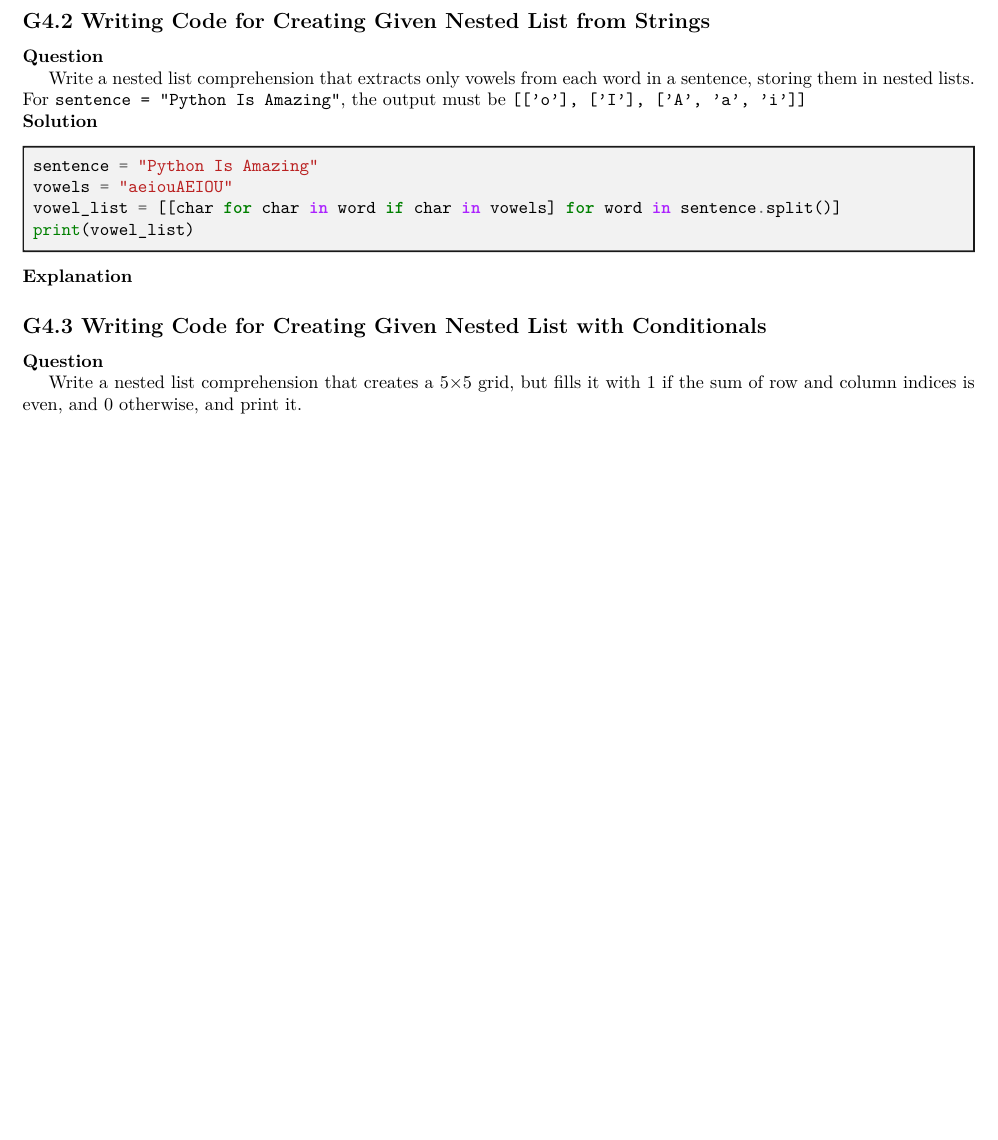
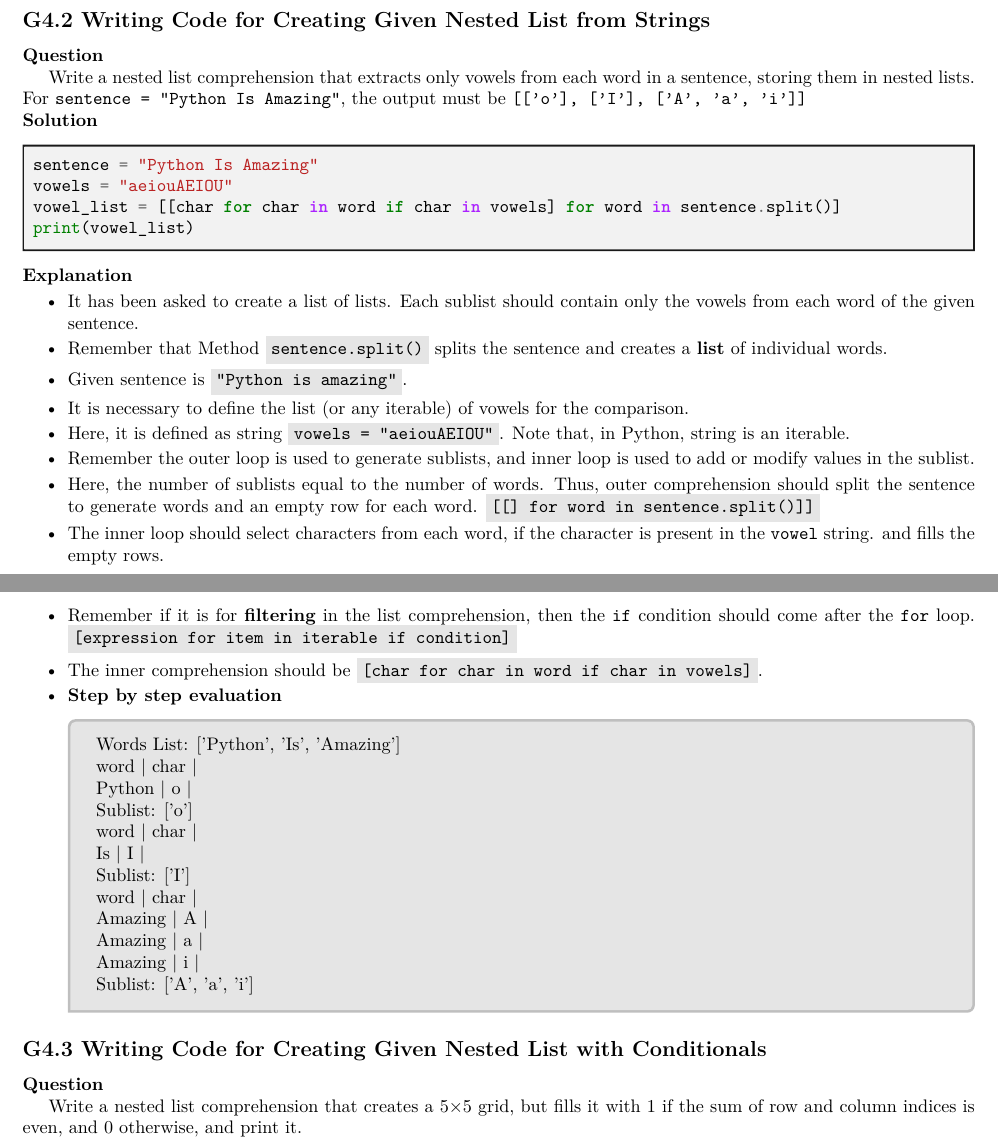
Before and after one commit to Niranjana2307/Latex-trial, a LaTeX problem sheet (assignment.tex): part of page 4 of 4 before the commit and two parts of pages 4 and 5 of 5 after it, the two joined at a grey line, cut so that both start at the same text, the shorter picture padded with empty space. The pictures show the PDF file assignment.pdf that the author committed with the source.

Commit message:
added explanation to the fifth and sixth question

```diff
--- a/assignment.tex
+++ b/assignment.tex
@@ -337,3 +337,4 @@ print(grid)
 
 \noindent\textbf{Explanation}
 
+\begin{itemize}
@@ -339,0 +344 @@ print(grid)
+    \item In general, Outer loop is used to create empty sublists and Inner loop is used to add or modify the values in each sublist.
@@ -339,0 +348,3 @@ print(grid)
+    \item \textbf{Step by step evaluation}
+    \begin{tcolorbox}[colback=gray!20, colframe=gray!50, sharp corners=southwest]
+    \begin{pycode}
@@ -340,3 +360,7 @@ print(grid)
+    \end{pycode}
+    \end{tcolorbox}
+\end{itemize}
+
 \subsection*{G4.2 Writing Code for Creating Given Nested List from Strings}
 
 \textbf{Question}
@@ -354,3 +378,19 @@ print(vowel_list)
 
 \noindent\textbf{Explanation}
 
+\begin{itemize}
+    \item It has been asked to create a list of lists. Each sublist should contain only the vowels from each word of the given sentence.
+    \item Remember that Method \colorbox{gray!20}{\texttt{sentence.split()}} splits the sentence and creates a \textbf{list} of individual words.
+    \item Given sentence is \colorbox{gray!20}{\texttt{"Python is amazing"}}.
+    \item It is necessary to define the list (or any iterable) of vowels for the comparison.
+    \item Here, it is defined as string \colorbox{gray!20}{\texttt{vowels = "aeiouAEIOU"}}. Note that, in Python, string is an iterable.
+    \item Remember the outer loop is used to generate sublists, and inner loop is used to add or modify values in the sublist.
+    \item Here, the number of sublists equal to the number of words. Thus, outer comprehension should split the sentence to generate words and an empty row for each word. \colorbox{gray!20}{\texttt{[[] for word in sentence.split()]]}}
+    \item The inner loop should select characters from each word, if the character is present in the \texttt{vowel} string. and fills the empty rows.
+    \item Remember if it is for \textbf{filtering} in the list comprehension, then the \texttt{if} condition should come after the \texttt{for} loop. \colorbox{gray!20}{\texttt{[expression for item in iterable if condition]}}
+    \item The inner comprehension should be \colorbox{gray!20}{\texttt{[char for char in word if char in vowels]}}.
+    \item \textbf{Step by step evaluation}
+    \begin{tcolorbox}[colback=gray!20, colframe=gray!50, sharp corners=southwest]
+    \begin{pycode}
+sentence = "Python Is Amazing"
+vowels = "aeiouAEIOU"
@@ -356,0 +405,4 @@ print(vowel_list)
+  char_list=[]
+  print("\nword | ","char | ")
+  for char in word:
+    if char in vowels:
@@ -357,3 +413,6 @@ print(vowel_list)
+    \end{pycode}
+    \end{tcolorbox}
+\end{itemize}
 \subsection*{G4.3 Writing Code for Creating Given Nested List with Conditionals}
 
 \textbf{Question}
```
Also changed, not shown: assignment.pdf, assignment.tex (27 more changed lines), 12 other files.
